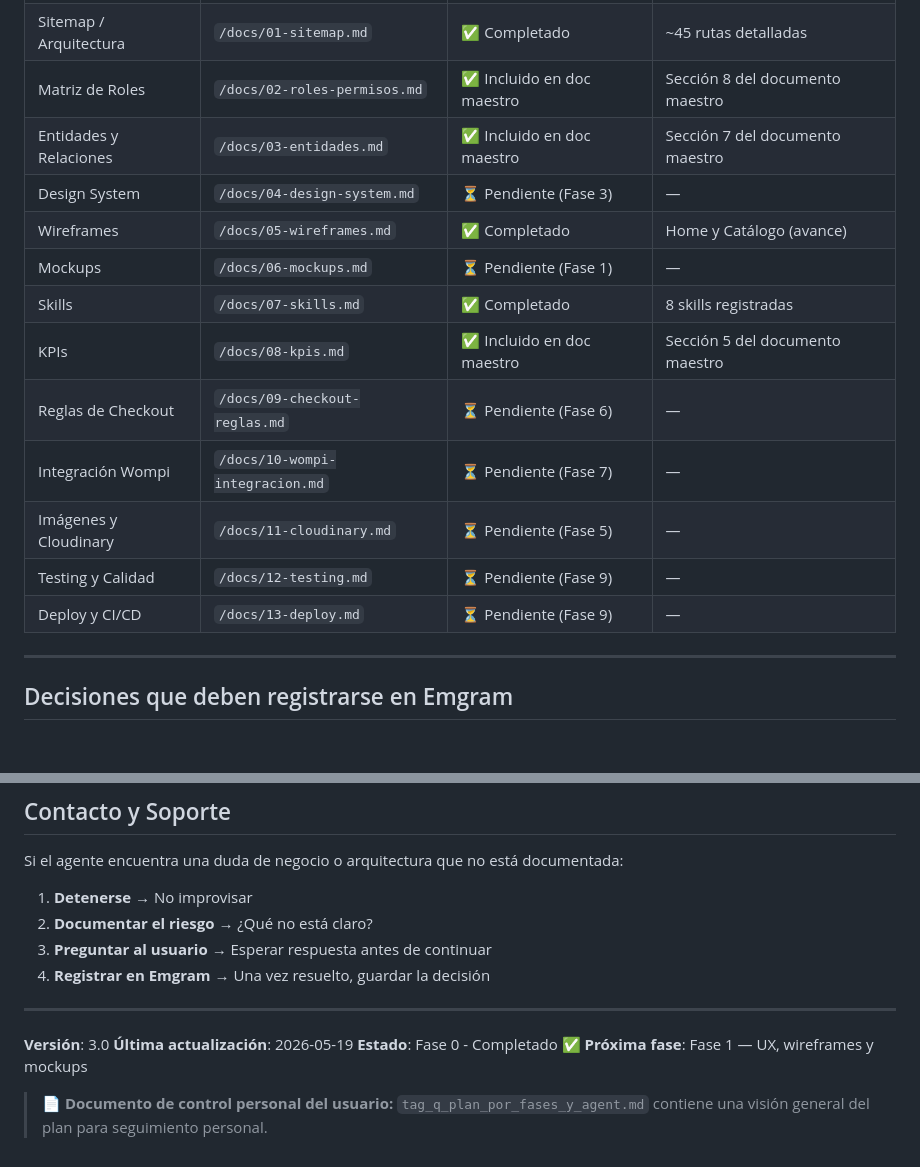
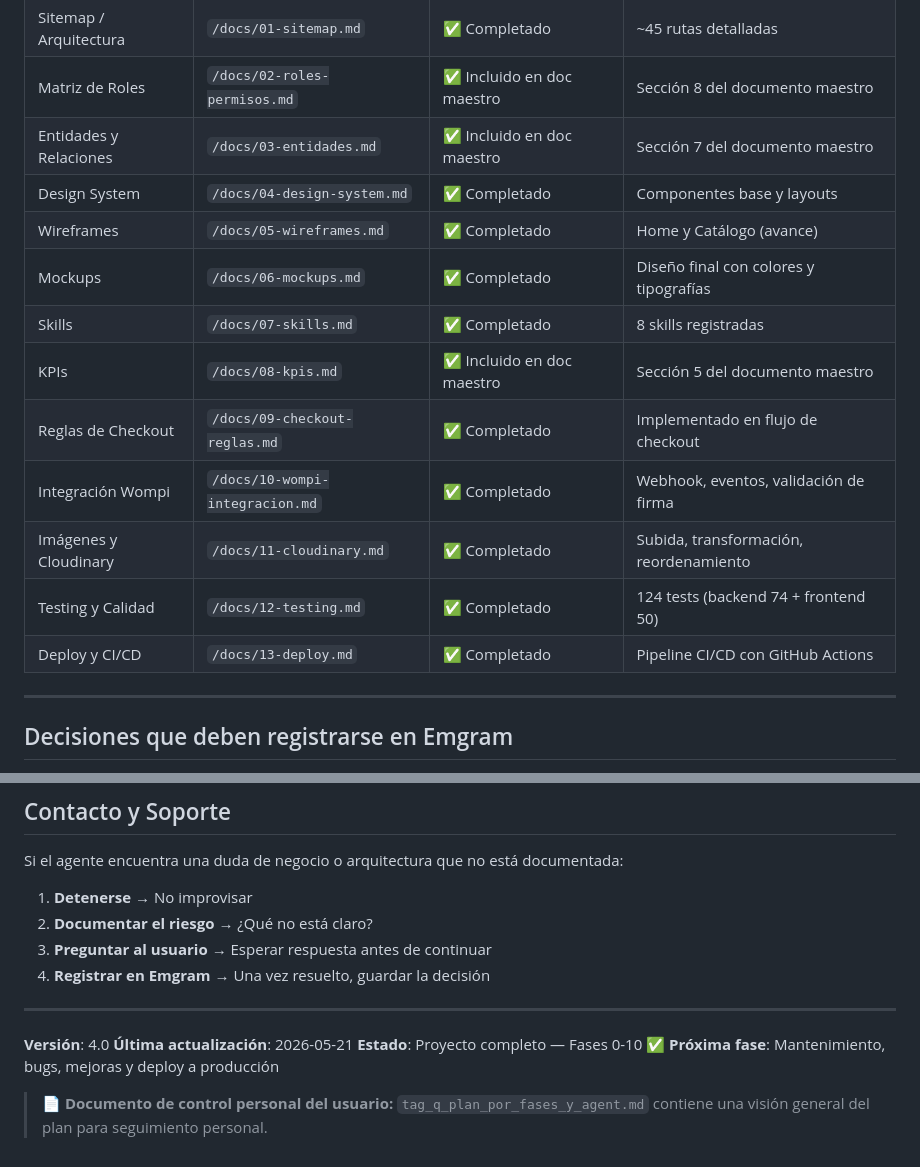
Before and after one commit to jabYao/TAG-Q-Store, a Markdown page: AGENTS.md, 2 parts joined by grey strips. Drawn GitHub-style; blank space fills up the shorter version.

```diff
--- a/AGENTS.md
+++ b/AGENTS.md
@@ -194,16 +157,16 @@
 | Sitemap / Arquitectura | `/docs/01-sitemap.md` | ✅ Completado | ~45 rutas detalladas |
 | Matriz de Roles | `/docs/02-roles-permisos.md` | ✅ Incluido en doc maestro | Sección 8 del documento maestro |
 | Entidades y Relaciones | `/docs/03-entidades.md` | ✅ Incluido en doc maestro | Sección 7 del documento maestro |
-| Design System | `/docs/04-design-system.md` | ⏳ Pendiente (Fase 3) | — |
+| Design System | `/docs/04-design-system.md` | ✅ Completado | Componentes base y layouts |
 | Wireframes | `/docs/05-wireframes.md` | ✅ Completado | Home y Catálogo (avance) |
-| Mockups | `/docs/06-mockups.md` | ⏳ Pendiente (Fase 1) | — |
+| Mockups | `/docs/06-mockups.md` | ✅ Completado | Diseño final con colores y tipografías |
 | Skills | `/docs/07-skills.md` | ✅ Completado | 8 skills registradas |
 | KPIs | `/docs/08-kpis.md` | ✅ Incluido en doc maestro | Sección 5 del documento maestro |
-| Reglas de Checkout | `/docs/09-checkout-reglas.md` | ⏳ Pendiente (Fase 6) | — |
-| Integración Wompi | `/docs/10-wompi-integracion.md` | ⏳ Pendiente (Fase 7) | — |
-| Imágenes y Cloudinary | `/docs/11-cloudinary.md` | ⏳ Pendiente (Fase 5) | — |
-| Testing y Calidad | `/docs/12-testing.md` | ⏳ Pendiente (Fase 9) | — |
-| Deploy y CI/CD | `/docs/13-deploy.md` | ⏳ Pendiente (Fase 9) | — |
+| Reglas de Checkout | `/docs/09-checkout-reglas.md` | ✅ Completado | Implementado en flujo de checkout |
+| Integración Wompi | `/docs/10-wompi-integracion.md` | ✅ Completado | Webhook, eventos, validación de firma |
+| Imágenes y Cloudinary | `/docs/11-cloudinary.md` | ✅ Completado | Subida, transformación, reordenamiento |
+| Testing y Calidad | `/docs/12-testing.md` | ✅ Completado | 124 tests (backend 74 + frontend 50) |
+| Deploy y CI/CD | `/docs/13-deploy.md` | ✅ Completado | Pipeline CI/CD con GitHub Actions |
 
 ---
 
@@ -284,9 +247,9 @@ Si el agente encuentra una duda de negocio o arquitectura que no está documenta
 
 ---
 
-**Versión**: 3.0
-**Última actualización**: 2026-05-19
-**Estado**: Fase 0 - Completado ✅
-**Próxima fase**: Fase 1 — UX, wireframes y mockups
+**Versión**: 4.0
+**Última actualización**: 2026-05-21
+**Estado**: Proyecto completo — Fases 0-10 ✅
+**Próxima fase**: Mantenimiento, bugs, mejoras y deploy a producción
 
 > 📄 **Documento de control personal del usuario:** `tag_q_plan_por_fases_y_agent.md` contiene una visión general del plan para seguimiento personal.
```
Also changed, not shown: other parts of AGENTS.md (+42 -79 lines).
